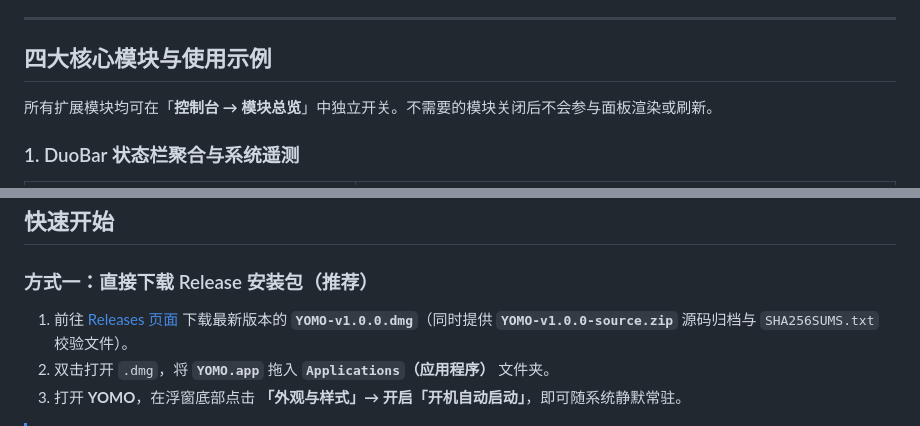
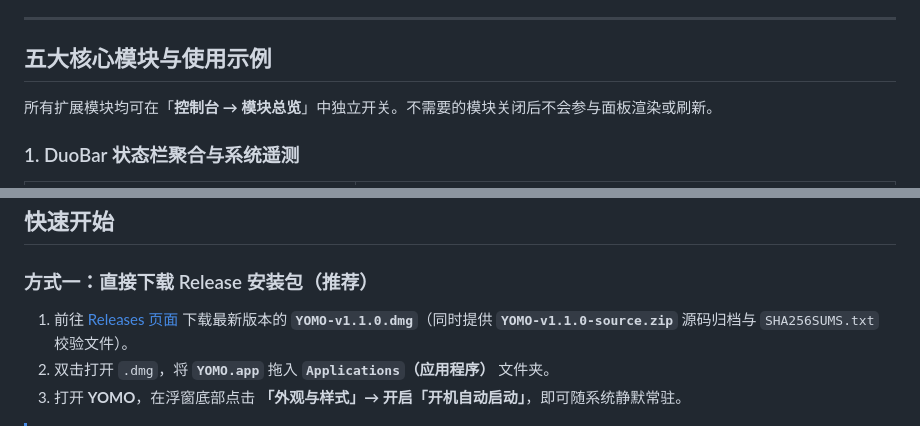
Before and after one commit to vvkis/YOMO, a Markdown page: README.md, 2 parts joined by grey strips. GitHub-like rendering.

```diff
--- a/README.md
+++ b/README.md
@@ -71,7 +71,7 @@ YOMO 将电量、Wi-Fi 信号、CPU/内存占用与实时网速压缩进单个
 
 ---
 
-## 四大核心模块与使用示例
+## 五大核心模块与使用示例
 
 所有扩展模块均可在「**控制台 → 模块总览**」中独立开关。不需要的模块关闭后不会参与面板渲染或刷新。
 
@@ -197,7 +221,7 @@ YOMO 将电量、Wi-Fi 信号、CPU/内存占用与实时网速压缩进单个
 
 ### 方式一：直接下载 Release 安装包（推荐）
 
-1. 前往 [Releases 页面](https://github.com/vvkis/YOMO/releases) 下载最新版本的 **`YOMO-v1.0.0.dmg`**（同时提供 **`YOMO-v1.0.0-source.zip`** 源码归档与 `SHA256SUMS.txt` 校验文件）。
+1. 前往 [Releases 页面](https://github.com/vvkis/YOMO/releases) 下载最新版本的 **`YOMO-v1.1.0.dmg`**（同时提供 **`YOMO-v1.1.0-source.zip`** 源码归档与 `SHA256SUMS.txt` 校验文件）。
 2. 双击打开 `.dmg`，将 **`YOMO.app`** 拖入 **`Applications`（应用程序）** 文件夹。
 3. 打开 **YOMO**，在浮窗底部点击 **「外观与样式」→ 开启「开机自动启动」**，即可随系统静默常驻。
 
```
Also changed, not shown: other parts of README.md (+27 -2 lines), README_EN.md (+27 -2 lines), docs/screenshots/console-dashboard.png, docs/screenshots/popover-scroll.png (added), 1 other file.
